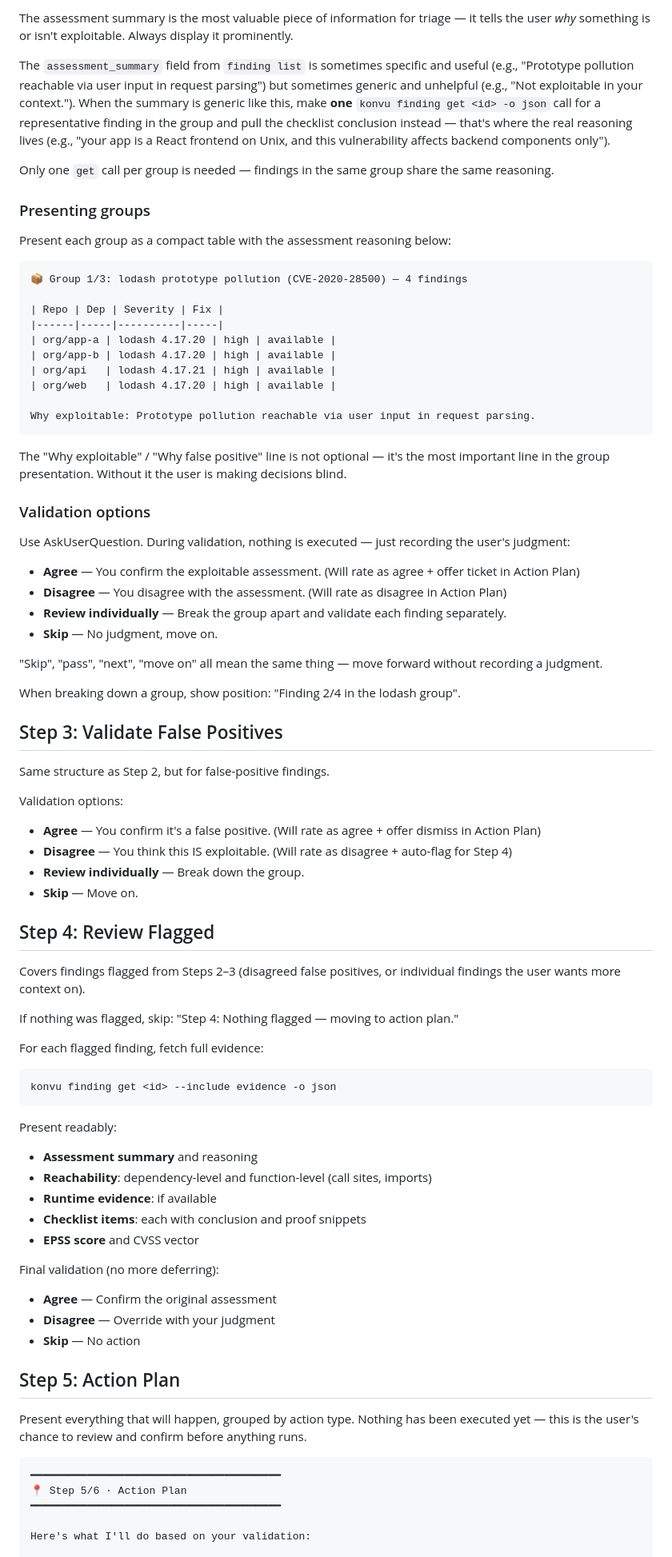
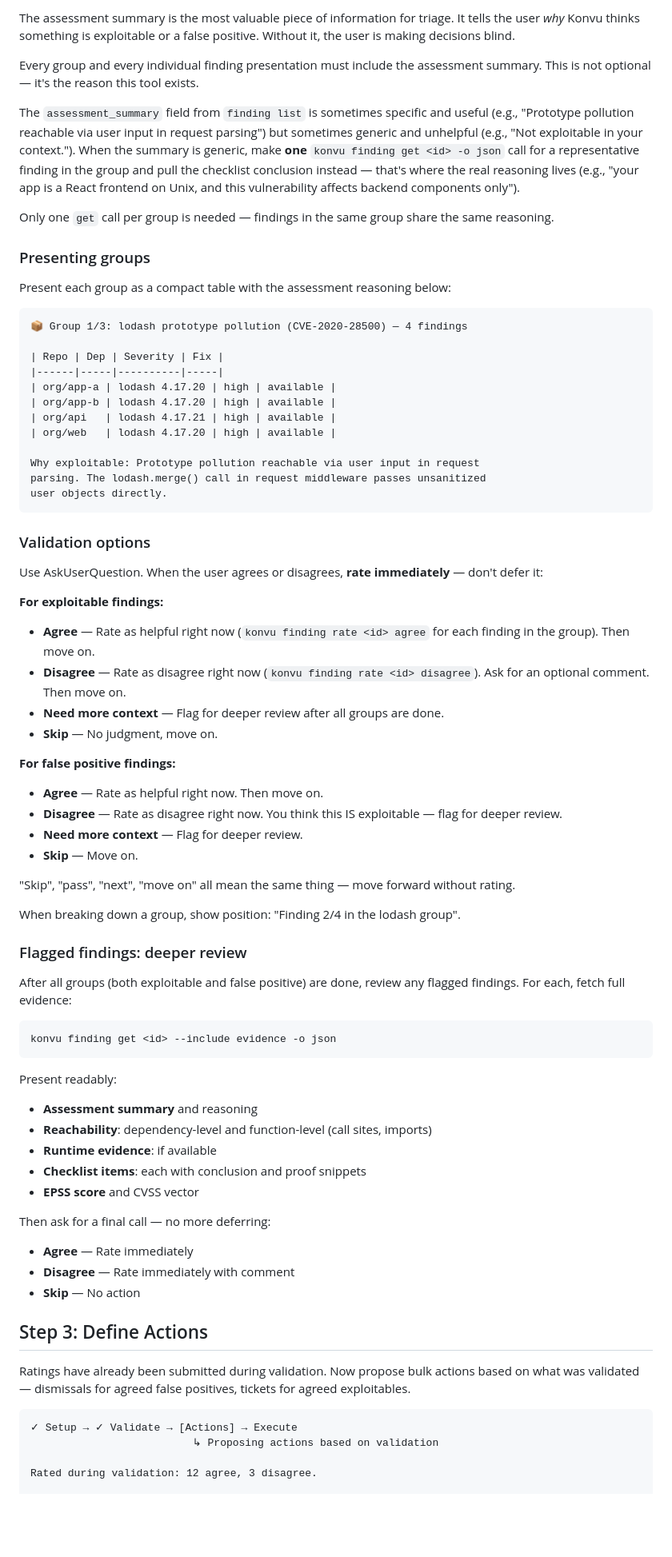
Before and after one commit to KonvuInc/konvu-cli, a Markdown page: skills/recipe-weekly-triage/SKILL.md, the part around one of its changes. Shown at 80% size. Rendered like a GitHub page; blank space fills up the shorter version.

````diff
--- a/skills/recipe-weekly-triage/SKILL.md
+++ b/skills/recipe-weekly-triage/SKILL.md
@@ -74,7 +82,9 @@ Group findings before presenting:
 
-The assessment summary is the most valuable piece of information for triage — it tells the user *why* something is or isn't exploitable. Always display it prominently.
+The assessment summary is the most valuable piece of information for triage. It tells the user *why* Konvu thinks something is exploitable or a false positive. Without it, the user is making decisions blind.
 
-The `assessment_summary` field from `finding list` is sometimes specific and useful (e.g., "Prototype pollution reachable via user input in request parsing") but sometimes generic and unhelpful (e.g., "Not exploitable in your context."). When the summary is generic like this, make **one** `konvu finding get <id> -o json` call for a representative finding in the group and pull the checklist conclusion instead — that's where the real reasoning lives (e.g., "your app is a React frontend on Unix, and this vulnerability affects backend components only").
+Every group and every individual finding presentation must include the assessment summary. This is not optional — it's the reason this tool exists.
+
+The `assessment_summary` field from `finding list` is sometimes specific and useful (e.g., "Prototype pollution reachable via user input in request parsing") but sometimes generic and unhelpful (e.g., "Not exploitable in your context."). When the summary is generic, make **one** `konvu finding get <id> -o json` call for a representative finding in the group and pull the checklist conclusion instead — that's where the real reasoning lives (e.g., "your app is a React frontend on Unix, and this vulnerability affects backend components only").
 
 Only one `get` call per group is needed — findings in the same group share the same reasoning.
 
@@ -92,41 +102,34 @@ Present each group as a compact table with the assessment reasoning below:
 | org/api   | lodash 4.17.21 | high | available |
 | org/web   | lodash 4.17.20 | high | available |
 
-Why exploitable: Prototype pollution reachable via user input in request parsing.
+Why exploitable: Prototype pollution reachable via user input in request
+parsing. The lodash.merge() call in request middleware passes unsanitized
+user objects directly.
 ```
-
-The "Why exploitable" / "Why false positive" line is not optional — it's the most important line in the group presentation. Without it the user is making decisions blind.
 
 ### Validation options
 
-Use AskUserQuestion. During validation, nothing is executed — just recording the user's judgment:
+Use AskUserQuestion. When the user agrees or disagrees, **rate immediately** — don't defer it:
 
-- **Agree** — You confirm the exploitable assessment. (Will rate as agree + offer ticket in Action Plan)
-- **Disagree** — You disagree with the assessment. (Will rate as disagree in Action Plan)
-- **Review individually** — Break the group apart and validate each finding separately.
+**For exploitable findings:**
+- **Agree** — Rate as helpful right now (`konvu finding rate <id> agree` for each finding in the group). Then move on.
+- **Disagree** — Rate as disagree right now (`konvu finding rate <id> disagree`). Ask for an optional comment. Then move on.
+- **Need more context** — Flag for deeper review after all groups are done.
 - **Skip** — No judgment, move on.
 
-"Skip", "pass", "next", "move on" all mean the same thing — move forward without recording a judgment.
+**For false positive findings:**
+- **Agree** — Rate as helpful right now. Then move on.
+- **Disagree** — Rate as disagree right now. You think this IS exploitable — flag for deeper review.
+- **Need more context** — Flag for deeper review.
+- **Skip** — Move on.
+
+"Skip", "pass", "next", "move on" all mean the same thing — move forward without rating.
 
 When breaking down a group, show position: "Finding 2/4 in the lodash group".
 
-## Step 3: Validate False Positives
+### Flagged findings: deeper review
 
-Same structure as Step 2, but for false-positive findings.
-
-Validation options:
-- **Agree** — You confirm it's a false positive. (Will rate as agree + offer dismiss in Action Plan)
-- **Disagree** — You think this IS exploitable. (Will rate as disagree + auto-flag for Step 4)
-- **Review individually** — Break down the group.
-- **Skip** — Move on.
-
-## Step 4: Review Flagged
-
-Covers findings flagged from Steps 2–3 (disagreed false positives, or individual findings the user wants more context on).
-
-If nothing was flagged, skip: "Step 4: Nothing flagged — moving to action plan."
-
-For each flagged finding, fetch full evidence:
+After all groups (both exploitable and false positive) are done, review any flagged findings. For each, fetch full evidence:
 
 ```bash
 konvu finding get <id> --include evidence -o json
@@ -139,19 +142,18 @@ Present readably:
 - **Checklist items**: each with conclusion and proof snippets
 - **EPSS score** and CVSS vector
 
-Final validation (no more deferring):
-- **Agree** — Confirm the original assessment
-- **Disagree** — Override with your judgment
+Then ask for a final call — no more deferring:
+- **Agree** — Rate immediately
+- **Disagree** — Rate immediately with comment
 - **Skip** — No action
 
-## Step 5: Action Plan
+## Step 3: Define Actions
 
-Present everything that will happen, grouped by action type. Nothing has been executed yet — this is the user's chance to review and confirm before anything runs.
+Ratings have already been submitted during validation. Now propose bulk actions based on what was validated — dismissals for agreed false positives, tickets for agreed exploitables.
 
 ```
-━━━━━━━━━━━━━━━━━━━━━━━━━━━━━━━━━━━━━━━━
-📍 Step 5/6 · Action Plan
-━━━━━━━━━━━━━━━━━━━━━━━━━━━━━━━━━━━━━━━━
+✓ Setup → ✓ Validate → [Actions] → Execute
+                          ↳ Proposing actions based on validation
 
-Here's what I'll do based on your validation:
+Rated during validation: 12 agree, 3 disagree.
 
````
Also changed, not shown: other parts of skills/recipe-weekly-triage/SKILL.md (+56 -56 lines), 1 other file.
